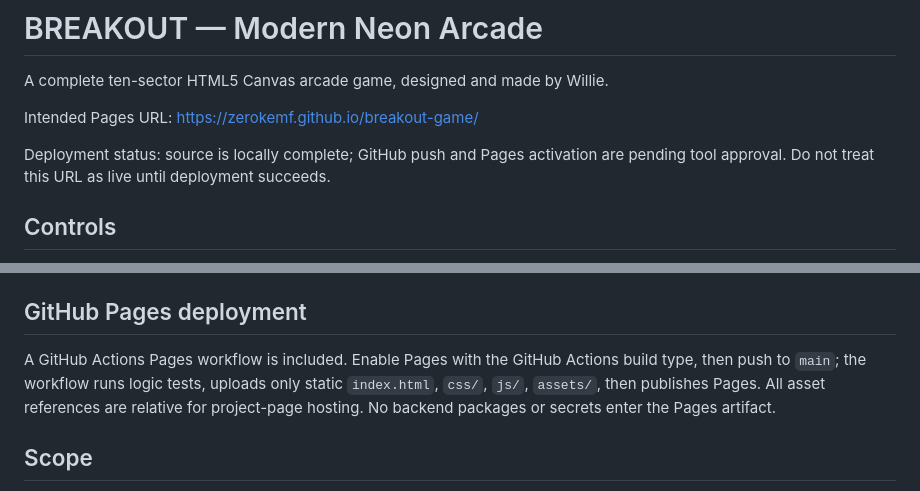
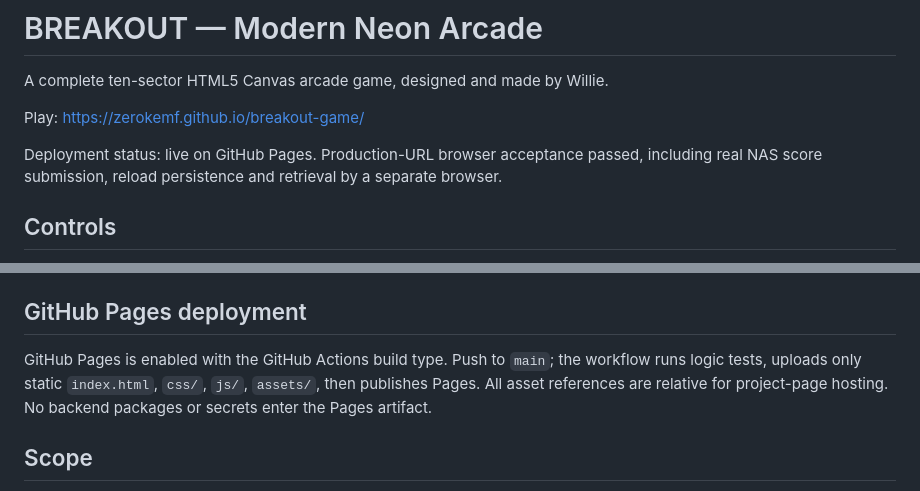
Before and after one commit to zerokemf/breakout-game, a Markdown page: README.md, 2 parts joined by grey strips. GitHub-like rendering.

Commit message:
docs: record verified live Pages deployment

```diff
--- a/README.md
+++ b/README.md
@@ -2,9 +2,9 @@
 
 A complete ten-sector HTML5 Canvas arcade game, designed and made by Willie.
 
-Intended Pages URL: https://zerokemf.github.io/breakout-game/
+Play: https://zerokemf.github.io/breakout-game/
 
-Deployment status: source is locally complete; GitHub push and Pages activation are pending tool approval. Do not treat this URL as live until deployment succeeds.
+Deployment status: live on GitHub Pages. Production-URL browser acceptance passed, including real NAS score submission, reload persistence and retrieval by a separate browser.
 
 ## Controls
 - Move: Arrow Left / Arrow Right, A / D, mouse, or touch drag.
@@ -50,7 +50,7 @@ The NAS backend, configuration, SQLite and logs are deliberately **not** in this
 
 ## GitHub Pages deployment
 
-A GitHub Actions Pages workflow is included. Enable Pages with the GitHub Actions build type, then push to `main`; the workflow runs logic tests, uploads only static `index.html`, `css/`, `js/`, `assets/`, then publishes Pages. All asset references are relative for project-page hosting. No backend packages or secrets enter the Pages artifact.
+GitHub Pages is enabled with the GitHub Actions build type. Push to `main`; the workflow runs logic tests, uploads only static `index.html`, `css/`, `js/`, `assets/`, then publishes Pages. All asset references are relative for project-page hosting. No backend packages or secrets enter the Pages artifact.
 
 ## Scope
 
```
